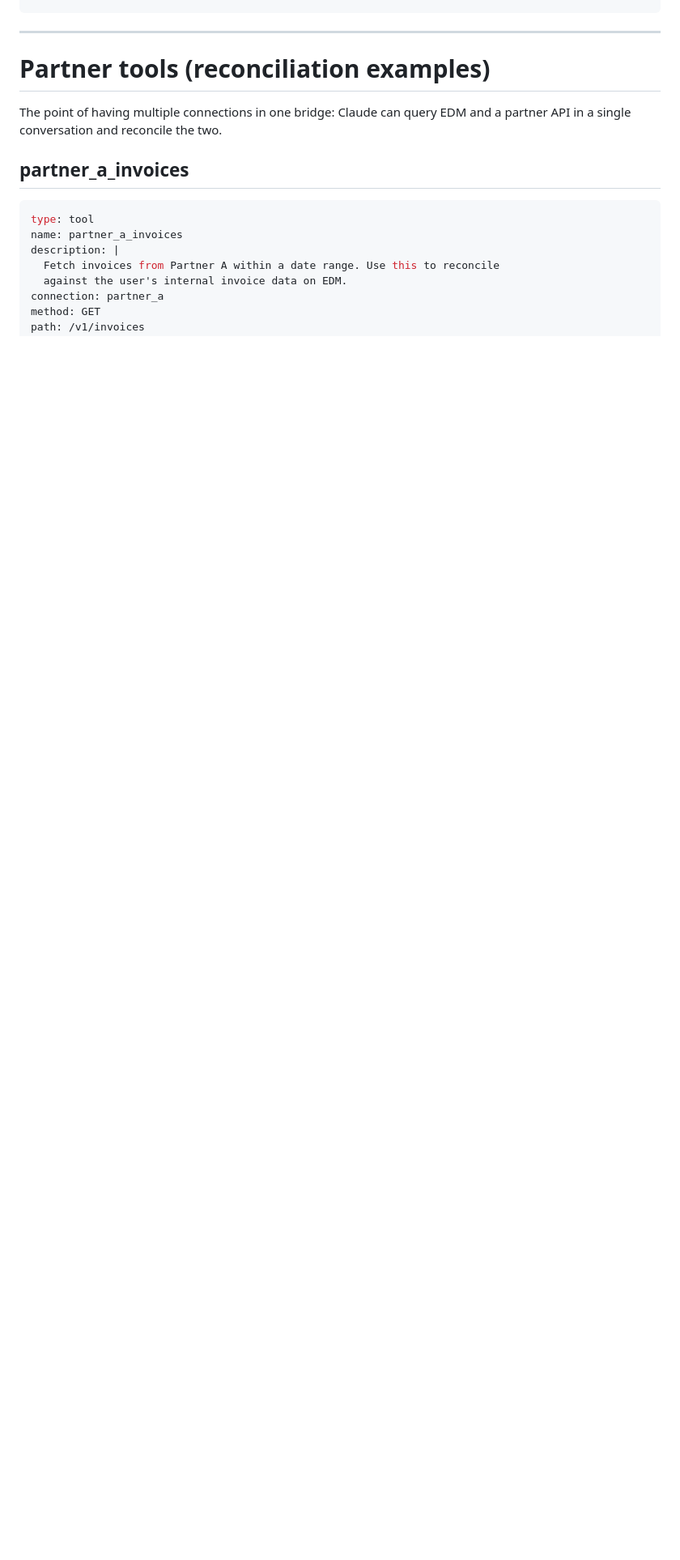
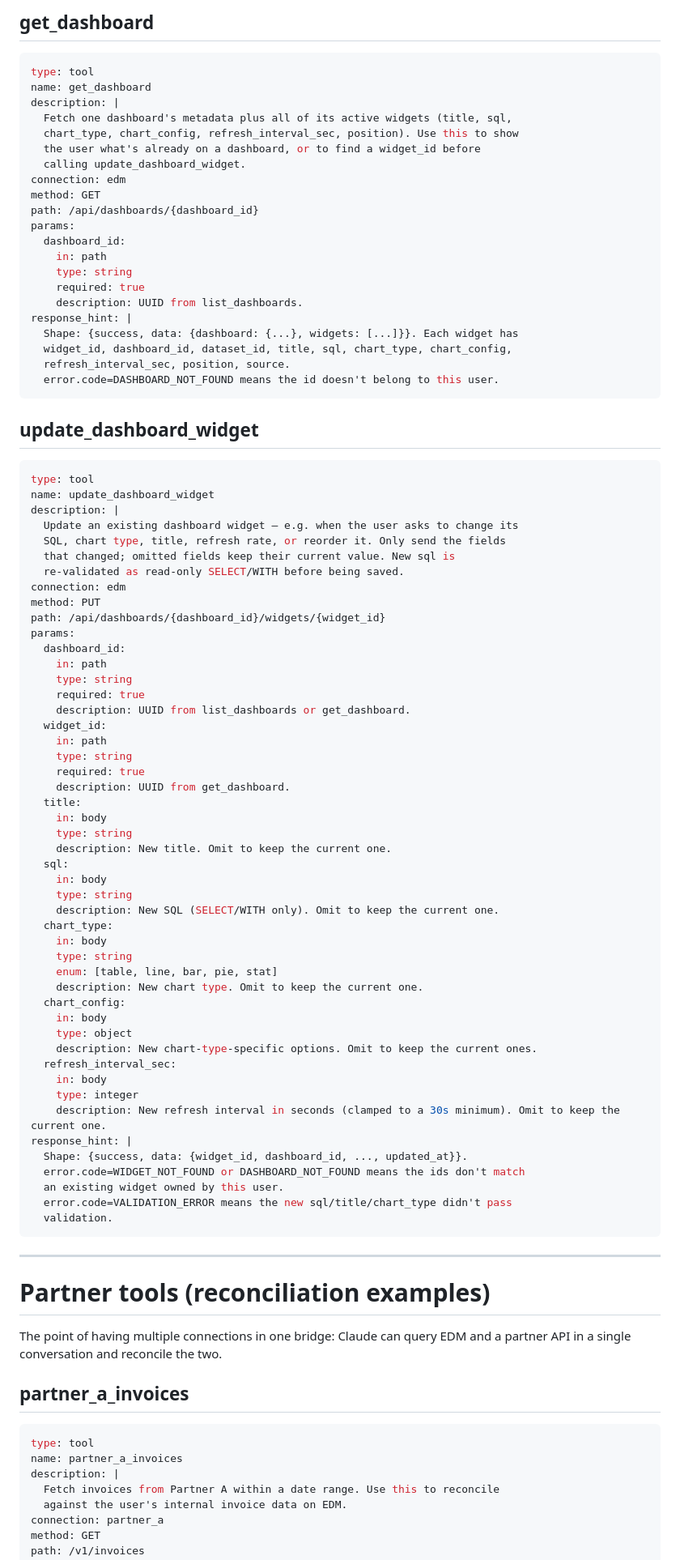
Before and after one commit to TolhNguyen/mcp-dataset-manager, a Markdown page: mcp-bridge/tools.example.md, the part around one of its changes. Shown at 81% size. GitHub-like rendering; blank space fills up the shorter version.

````diff
--- a/mcp-bridge/tools.example.md
+++ b/mcp-bridge/tools.example.md
@@ -470,3 +549,82 @@ response_hint: |
+## get_dashboard
+
+```yaml
+type: tool
+name: get_dashboard
+description: |
+  Fetch one dashboard's metadata plus all of its active widgets (title, sql,
+  chart_type, chart_config, refresh_interval_sec, position). Use this to show
+  the user what's already on a dashboard, or to find a widget_id before
+  calling update_dashboard_widget.
+connection: edm
+method: GET
+path: /api/dashboards/{dashboard_id}
+params:
+  dashboard_id:
+    in: path
+    type: string
+    required: true
+    description: UUID from list_dashboards.
+response_hint: |
+  Shape: {success, data: {dashboard: {...}, widgets: [...]}}. Each widget has
+  widget_id, dashboard_id, dataset_id, title, sql, chart_type, chart_config,
+  refresh_interval_sec, position, source.
+  error.code=DASHBOARD_NOT_FOUND means the id doesn't belong to this user.
+```
+
+## update_dashboard_widget
+
+```yaml
+type: tool
+name: update_dashboard_widget
+description: |
+  Update an existing dashboard widget — e.g. when the user asks to change its
+  SQL, chart type, title, refresh rate, or reorder it. Only send the fields
+  that changed; omitted fields keep their current value. New sql is
+  re-validated as read-only SELECT/WITH before being saved.
+connection: edm
+method: PUT
+path: /api/dashboards/{dashboard_id}/widgets/{widget_id}
+params:
+  dashboard_id:
+    in: path
+    type: string
+    required: true
+    description: UUID from list_dashboards or get_dashboard.
+  widget_id:
+    in: path
+    type: string
+    required: true
+    description: UUID from get_dashboard.
+  title:
+    in: body
+    type: string
+    description: New title. Omit to keep the current one.
+  sql:
+    in: body
+    type: string
+    description: New SQL (SELECT/WITH only). Omit to keep the current one.
+  chart_type:
+    in: body
+    type: string
+    enum: [table, line, bar, pie, stat]
+    description: New chart type. Omit to keep the current one.
+  chart_config:
+    in: body
+    type: object
+    description: New chart-type-specific options. Omit to keep the current ones.
+  refresh_interval_sec:
+    in: body
+    type: integer
+    description: New refresh interval in seconds (clamped to a 30s minimum). Omit to keep the current one.
+response_hint: |
+  Shape: {success, data: {widget_id, dashboard_id, ..., updated_at}}.
+  error.code=WIDGET_NOT_FOUND or DASHBOARD_NOT_FOUND means the ids don't match
+  an existing widget owned by this user.
+  error.code=VALIDATION_ERROR means the new sql/title/chart_type didn't pass
+  validation.
+```
+
 ---
 
 # Partner tools (reconciliation examples)
````
Also changed, not shown: other parts of mcp-bridge/tools.example.md (+79 -0 lines).
